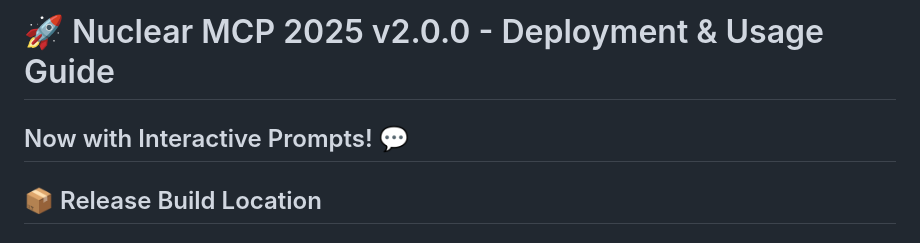
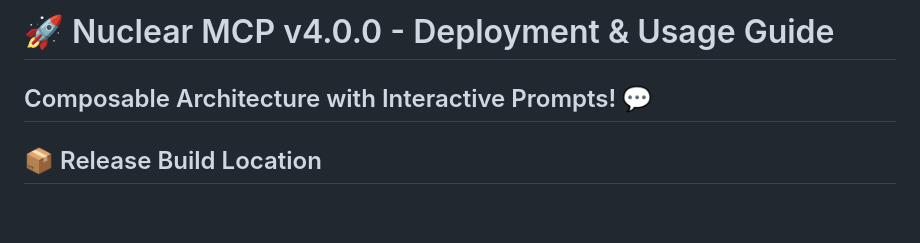
Before and after one commit to kostaAtStampli/StampliMCP, a Markdown page: MCP_NUCLEAR_2025_DEPLOYMENT_GUIDE.md, the part around one of its changes. Drawn GitHub-style; blank space fills up the shorter version.

```diff
--- a/MCP_NUCLEAR_2025_DEPLOYMENT_GUIDE.md
+++ b/MCP_NUCLEAR_2025_DEPLOYMENT_GUIDE.md
@@ -1,5 +1,5 @@
-# 🚀 Nuclear MCP 2025 v2.0.0 - Deployment & Usage Guide
-## Now with Interactive Prompts! 💬
+# 🚀 Nuclear MCP v4.0.0 - Deployment & Usage Guide
+## Composable Architecture with Interactive Prompts! 💬
 
 ## 📦 Release Build Location
 
```
Also changed, not shown: other parts of MCP_NUCLEAR_2025_DEPLOYMENT_GUIDE.md (+30 -15 lines), MCP_OPERATIONAL_GUIDE.md (+21 -0 lines), StampliMCP.McpServer.Acumatica/README.md (+29 -16 lines).
